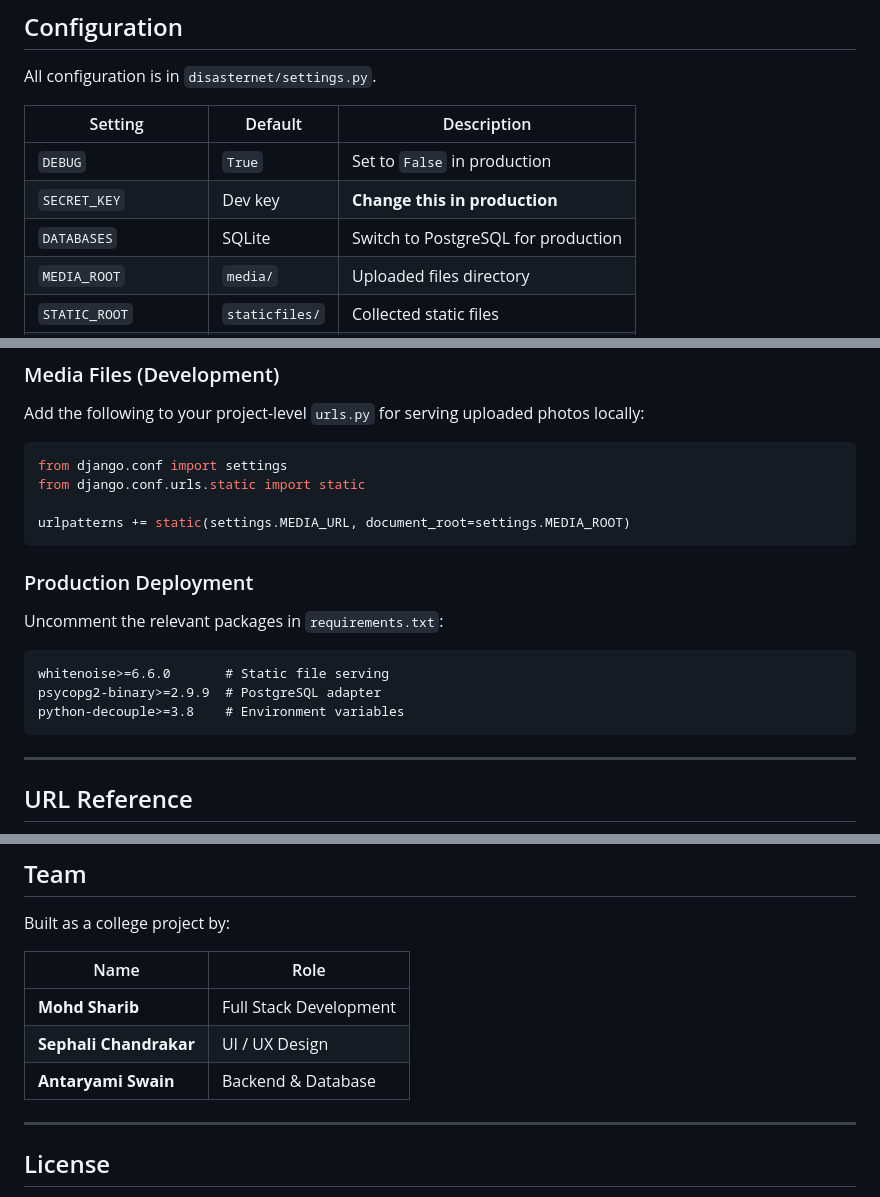
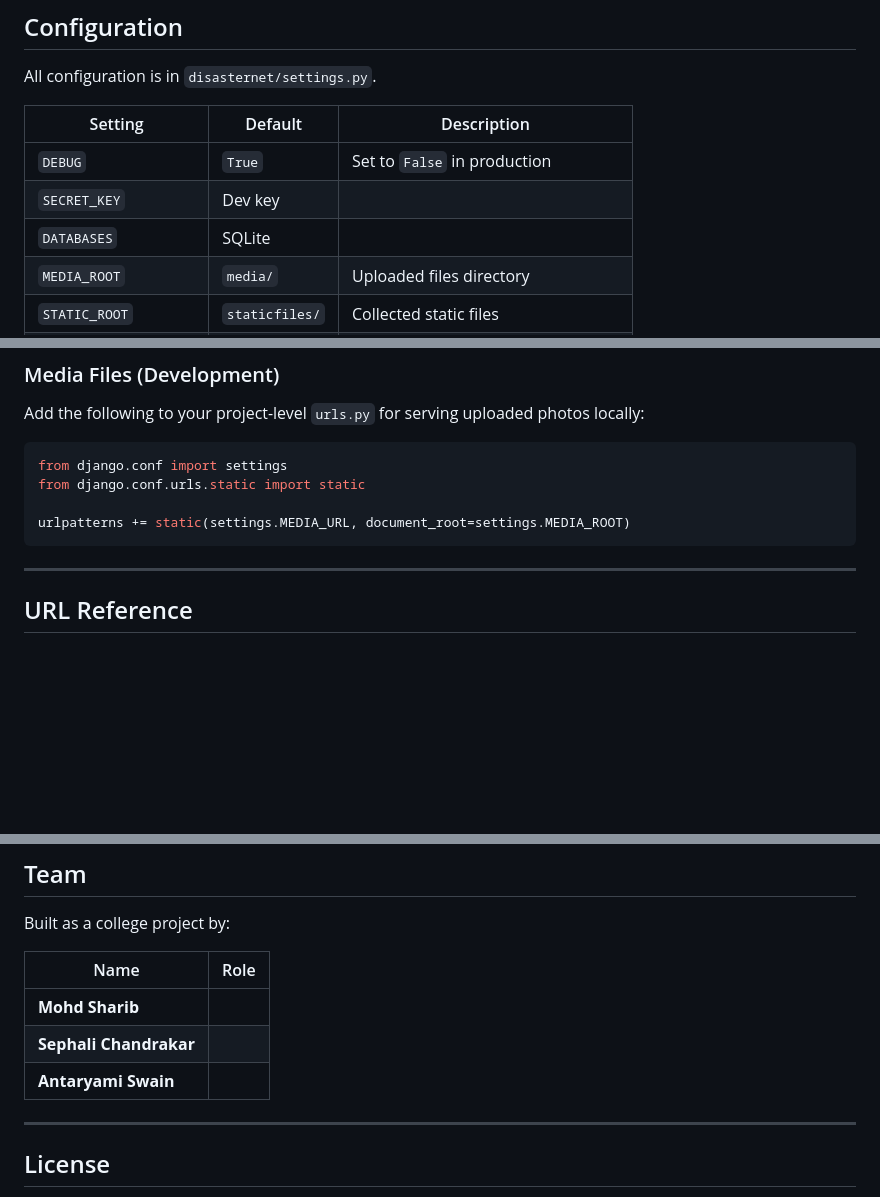
Before and after one commit to knight-styles/disaster-net, a Markdown page: README.md, 3 parts joined by grey strips. GitHub-like rendering; blank space fills up the shorter version.

````diff
--- a/README.md
+++ b/README.md
@@ -212,8 +173,8 @@ All configuration is in `disasternet/settings.py`.
 | Setting | Default | Description |
 |---|---|---|
 | `DEBUG` | `True` | Set to `False` in production |
-| `SECRET_KEY` | Dev key | **Change this in production** |
-| `DATABASES` | SQLite | Switch to PostgreSQL for production |
+| `SECRET_KEY` | Dev key |
+| `DATABASES` | SQLite |
 | `MEDIA_ROOT` | `media/` | Uploaded files directory |
 | `STATIC_ROOT` | `staticfiles/` | Collected static files |
 | `LOGIN_URL` | `/auth/login/` | Redirect for unauthenticated access |
@@ -230,17 +191,6 @@ from django.conf.urls.static import static
 
 urlpatterns += static(settings.MEDIA_URL, document_root=settings.MEDIA_ROOT)
 ```
-
-### Production Deployment
-
-Uncomment the relevant packages in `requirements.txt`:
-
-```
-whitenoise>=6.6.0       # Static file serving
-psycopg2-binary>=2.9.9  # PostgreSQL adapter
-python-decouple>=3.8    # Environment variables
-```
-
 ---
 
 ## URL Reference
@@ -423,9 +373,9 @@ Built as a college project by:
 
 | Name | Role |
 |---|---|
-| **Mohd Sharib** | Full Stack Development |
-| **Sephali Chandrakar** | UI / UX Design |
-| **Antaryami Swain** | Backend & Database |
+| **Mohd Sharib** |
+| **Sephali Chandrakar** |
+| **Antaryami Swain** |
 
 ---
 
````
Also changed, not shown: other parts of README.md (+16 -55 lines).
